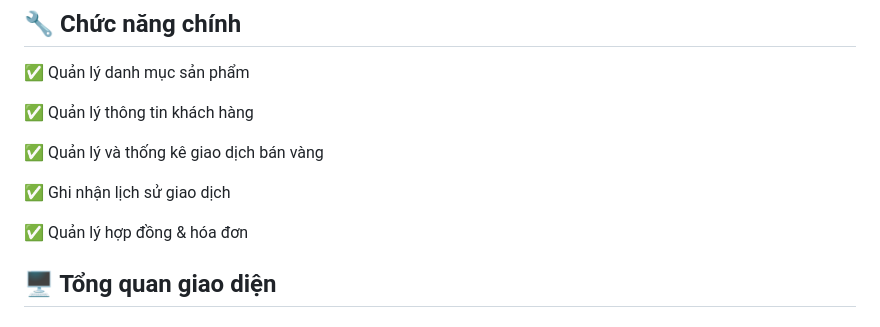
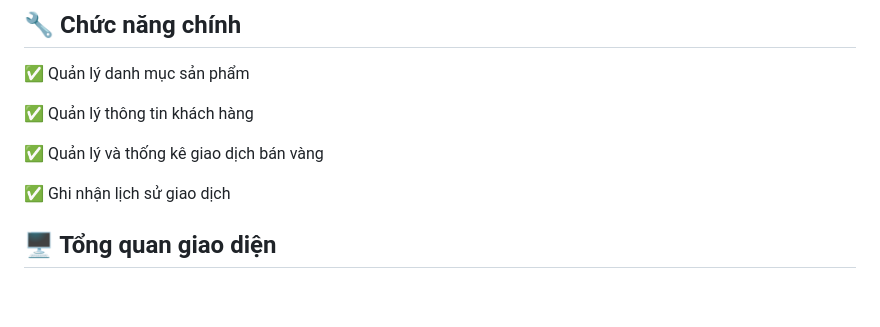
Before and after one commit to ptthvy/00P_N05_T3_2025_GROUP_VY_TRUONG_NAM, a Markdown page: README.md, the part around the change. Drawn GitHub-style; blank space fills up the shorter version.

```diff
--- a/README.md
+++ b/README.md
@@ -32,8 +32,6 @@ Giải pháp này giúp nâng cao hiệu quả, giảm thiểu sai sót, và ti
 ✅ Quản lý và thống kê giao dịch bán vàng
 
 ✅ Ghi nhận lịch sử giao dịch
-
-✅ Quản lý hợp đồng & hóa đơn
 
 ## 🖥️ Tổng quan giao diện
 
```
